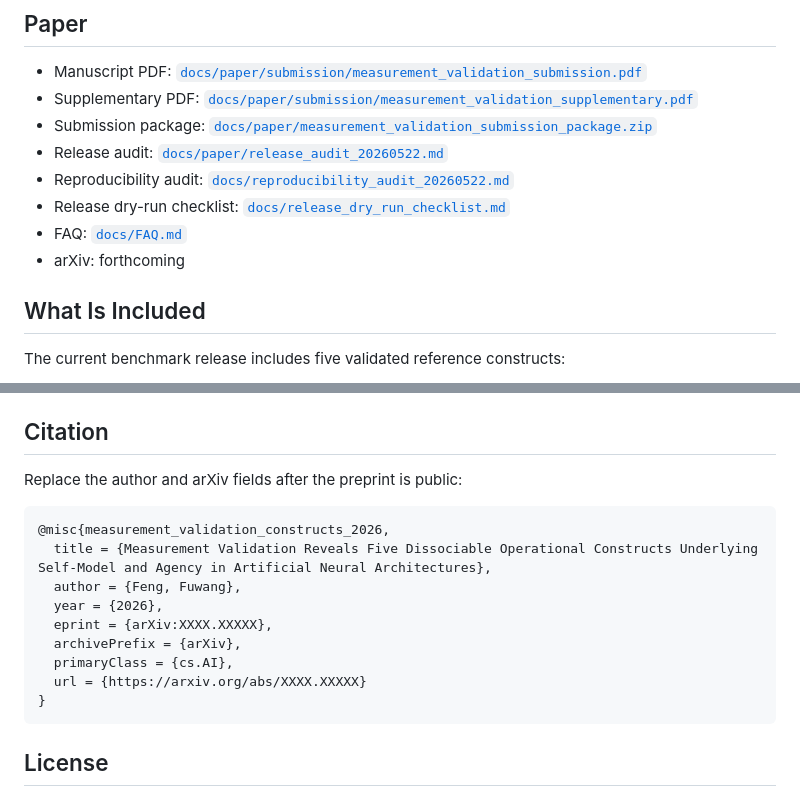
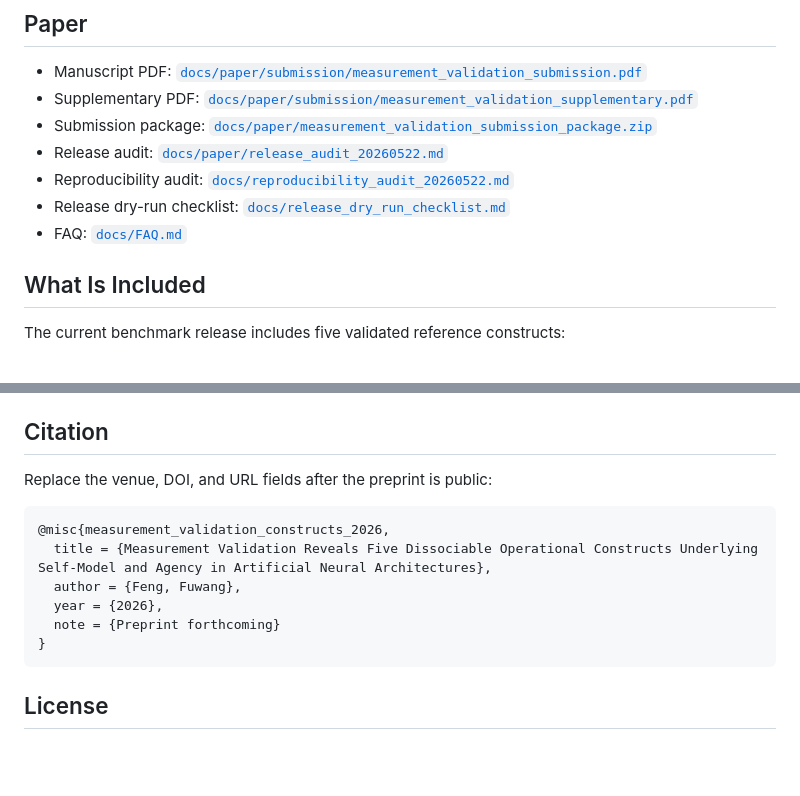
Before and after one commit to ffw103888/consciousness-benchmark, a Markdown page: README.md, 2 parts joined by grey strips. Drawn GitHub-style; blank space fills up the shorter version.

Commit message:
Remove arXiv placeholders from README

````diff
--- a/README.md
+++ b/README.md
@@ -15,7 +15,6 @@ Important boundary: this project validates **operational constructs** such as ac
 - Reproducibility audit: [`docs/reproducibility_audit_20260522.md`](docs/reproducibility_audit_20260522.md)
 - Release dry-run checklist: [`docs/release_dry_run_checklist.md`](docs/release_dry_run_checklist.md)
 - FAQ: [`docs/FAQ.md`](docs/FAQ.md)
-- arXiv: forthcoming
 
 ## What Is Included
 
@@ -111,17 +110,14 @@ Supplementary robustness checks:
 
 ## Citation
 
-Replace the author and arXiv fields after the preprint is public:
+Replace the venue, DOI, and URL fields after the preprint is public:
 
 ```bibtex
 @misc{measurement_validation_constructs_2026,
   title = {Measurement Validation Reveals Five Dissociable Operational Constructs Underlying Self-Model and Agency in Artificial Neural Architectures},
   author = {Feng, Fuwang},
   year = {2026},
-  eprint = {arXiv:XXXX.XXXXX},
-  archivePrefix = {arXiv},
-  primaryClass = {cs.AI},
-  url = {https://arxiv.org/abs/XXXX.XXXXX}
+  note = {Preprint forthcoming}
 }
 ```
 
````
